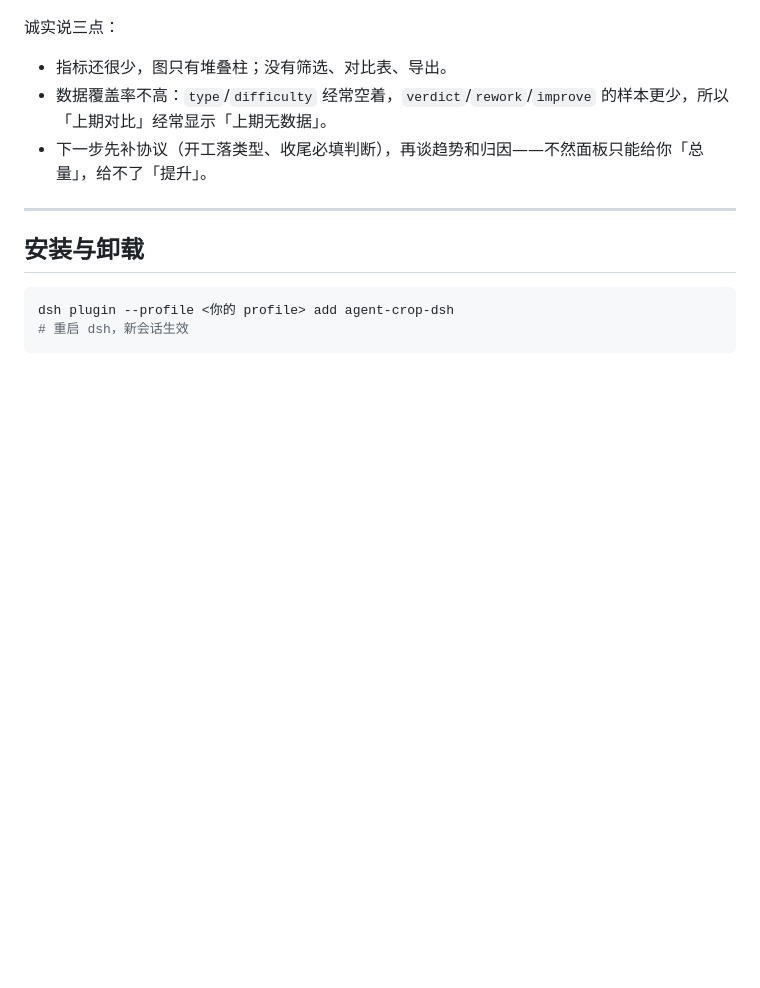
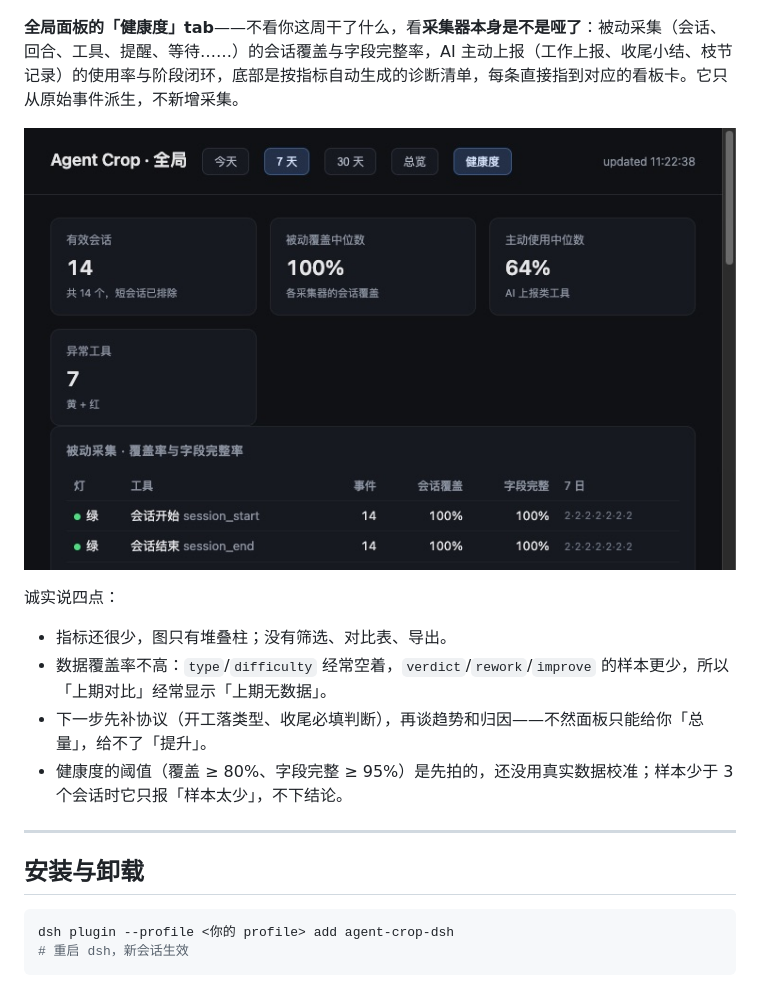
Before and after one commit to oriliz/agent-crop, a Markdown page: README.md, the part around the change. Rendered like a GitHub page; pictures changed too: docs/assets/panel-health.jpg (added); blank space fills up the shorter version.

```diff
--- a/README.md
+++ b/README.md
@@ -127,11 +127,16 @@ Agent Crop 把这件事记了下来：同一个命令反复翻 help、反复试
 
 ![侧边栏的 Crop 全局：5 个摩擦指标、每日活跃/等待堆叠柱、改进与重复的坑、工作列表](docs/assets/panel-global.jpg)
 
-诚实说三点：
+**全局面板的「健康度」tab**——不看你这周干了什么，看**采集器本身是不是哑了**：被动采集（会话、回合、工具、提醒、等待……）的会话覆盖与字段完整率，AI 主动上报（工作上报、收尾小结、枝节记录）的使用率与阶段闭环，底部是按指标自动生成的诊断清单，每条直接指到对应的看板卡。它只从原始事件派生，不新增采集。
+
+![全局面板的健康度 tab：有效会话、被动覆盖中位数、主动使用中位数、异常工具，下面是两张工具表和诊断清单](docs/assets/panel-health.jpg)
+
+诚实说四点：
 
 - 指标还很少，图只有堆叠柱；没有筛选、对比表、导出。
 - 数据覆盖率不高：`type`/`difficulty` 经常空着，`verdict`/`rework`/`improve` 的样本更少，所以「上期对比」经常显示「上期无数据」。
 - 下一步先补协议（开工落类型、收尾必填判断），再谈趋势和归因——不然面板只能给你「总量」，给不了「提升」。
+- 健康度的阈值（覆盖 ≥ 80%、字段完整 ≥ 95%）是先拍的，还没用真实数据校准；样本少于 3 个会话时它只报「样本太少」，不下结论。
 
 ---
 
```
Also changed, not shown: CHANGELOG.md (+11 -0 lines), 4 other files.
